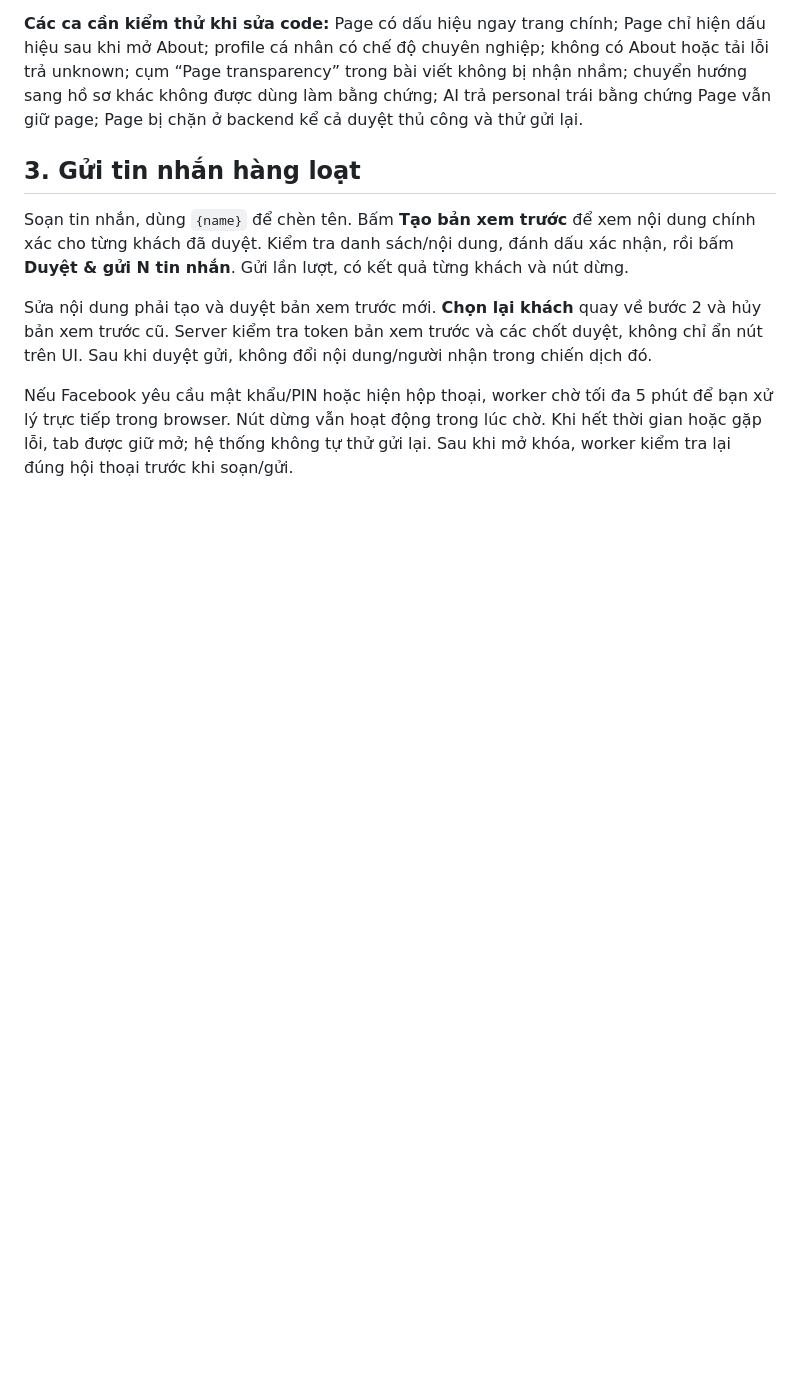
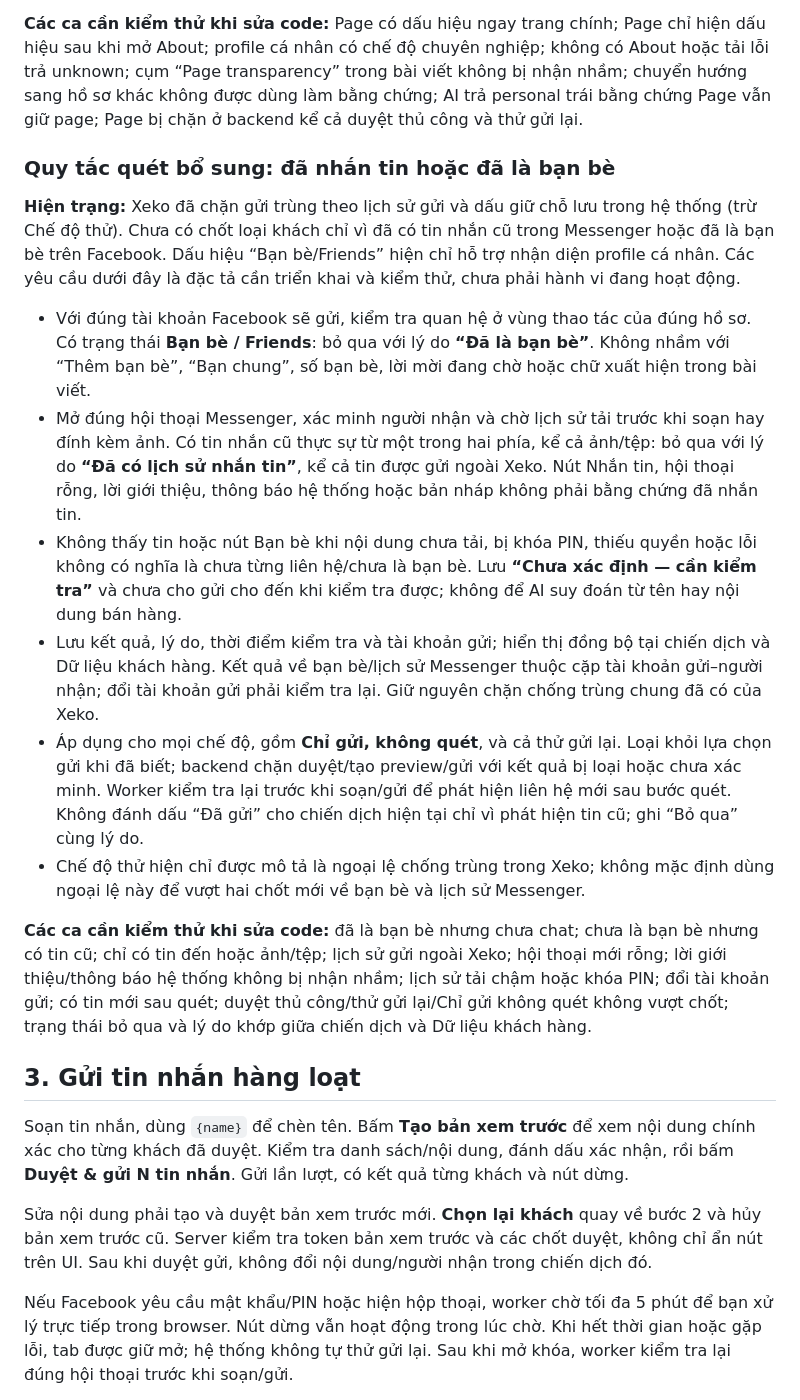
Before and after one commit to ngalinh/Xeko, a Markdown page: docs/CTV-FACEBOOK.md, the part around the change. Rendered like a GitHub page; blank space fills up the shorter version.

Commit message:
docs: specify skipping friends and existing Messenger contacts

```diff
--- a/docs/CTV-FACEBOOK.md
+++ b/docs/CTV-FACEBOOK.md
@@ -45,6 +45,19 @@ AI đánh giá chỉ dùng dữ liệu bộ quét cung cấp; lời nhắc AI kh
 **Yêu cầu lọc gửi khi triển khai:** Page đã xác định phải hiện “Bỏ qua — Facebook Page”, không được chọn gửi; backend phải chặn cả duyệt, tạo bản xem trước, gửi và thử gửi lại. Chế độ “Chỉ gửi, không quét” hiện bỏ qua phân loại, nên chưa bảo đảm loại Page; muốn áp dụng quy tắc cho mọi chế độ phải bổ sung kiểm tra loại tài khoản ở chế độ này, không coi việc lấy được tên/ID là đã xác minh cá nhân.
 
 **Các ca cần kiểm thử khi sửa code:** Page có dấu hiệu ngay trang chính; Page chỉ hiện dấu hiệu sau khi mở About; profile cá nhân có chế độ chuyên nghiệp; không có About hoặc tải lỗi trả unknown; cụm “Page transparency” trong bài viết không bị nhận nhầm; chuyển hướng sang hồ sơ khác không được dùng làm bằng chứng; AI trả personal trái bằng chứng Page vẫn giữ page; Page bị chặn ở backend kể cả duyệt thủ công và thử gửi lại.
+
+### Quy tắc quét bổ sung: đã nhắn tin hoặc đã là bạn bè
+
+**Hiện trạng:** Xeko đã chặn gửi trùng theo lịch sử gửi và dấu giữ chỗ lưu trong hệ thống (trừ Chế độ thử). Chưa có chốt loại khách chỉ vì đã có tin nhắn cũ trong Messenger hoặc đã là bạn bè trên Facebook. Dấu hiệu “Bạn bè/Friends” hiện chỉ hỗ trợ nhận diện profile cá nhân. Các yêu cầu dưới đây là đặc tả cần triển khai và kiểm thử, chưa phải hành vi đang hoạt động.
+
+- Với đúng tài khoản Facebook sẽ gửi, kiểm tra quan hệ ở vùng thao tác của đúng hồ sơ. Có trạng thái **Bạn bè / Friends**: bỏ qua với lý do **“Đã là bạn bè”**. Không nhầm với “Thêm bạn bè”, “Bạn chung”, số bạn bè, lời mời đang chờ hoặc chữ xuất hiện trong bài viết.
+- Mở đúng hội thoại Messenger, xác minh người nhận và chờ lịch sử tải trước khi soạn hay đính kèm ảnh. Có tin nhắn cũ thực sự từ một trong hai phía, kể cả ảnh/tệp: bỏ qua với lý do **“Đã có lịch sử nhắn tin”**, kể cả tin được gửi ngoài Xeko. Nút Nhắn tin, hội thoại rỗng, lời giới thiệu, thông báo hệ thống hoặc bản nháp không phải bằng chứng đã nhắn tin.
+- Không thấy tin hoặc nút Bạn bè khi nội dung chưa tải, bị khóa PIN, thiếu quyền hoặc lỗi không có nghĩa là chưa từng liên hệ/chưa là bạn bè. Lưu **“Chưa xác định — cần kiểm tra”** và chưa cho gửi cho đến khi kiểm tra được; không để AI suy đoán từ tên hay nội dung bán hàng.
+- Lưu kết quả, lý do, thời điểm kiểm tra và tài khoản gửi; hiển thị đồng bộ tại chiến dịch và Dữ liệu khách hàng. Kết quả về bạn bè/lịch sử Messenger thuộc cặp tài khoản gửi–người nhận; đổi tài khoản gửi phải kiểm tra lại. Giữ nguyên chặn chống trùng chung đã có của Xeko.
+- Áp dụng cho mọi chế độ, gồm **Chỉ gửi, không quét**, và cả thử gửi lại. Loại khỏi lựa chọn gửi khi đã biết; backend chặn duyệt/tạo preview/gửi với kết quả bị loại hoặc chưa xác minh. Worker kiểm tra lại trước khi soạn/gửi để phát hiện liên hệ mới sau bước quét. Không đánh dấu “Đã gửi” cho chiến dịch hiện tại chỉ vì phát hiện tin cũ; ghi “Bỏ qua” cùng lý do.
+- Chế độ thử hiện chỉ được mô tả là ngoại lệ chống trùng trong Xeko; không mặc định dùng ngoại lệ này để vượt hai chốt mới về bạn bè và lịch sử Messenger.
+
+**Các ca cần kiểm thử khi sửa code:** đã là bạn bè nhưng chưa chat; chưa là bạn bè nhưng có tin cũ; chỉ có tin đến hoặc ảnh/tệp; lịch sử gửi ngoài Xeko; hội thoại mới rỗng; lời giới thiệu/thông báo hệ thống không bị nhận nhầm; lịch sử tải chậm hoặc khóa PIN; đổi tài khoản gửi; có tin mới sau quét; duyệt thủ công/thử gửi lại/Chỉ gửi không quét không vượt chốt; trạng thái bỏ qua và lý do khớp giữa chiến dịch và Dữ liệu khách hàng.
 
 ## 3. Gửi tin nhắn hàng loạt
 
```
